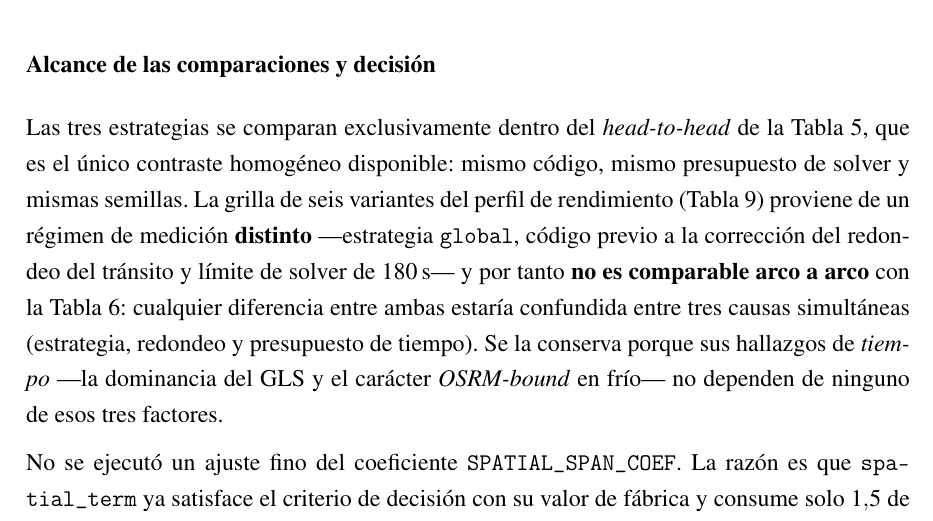
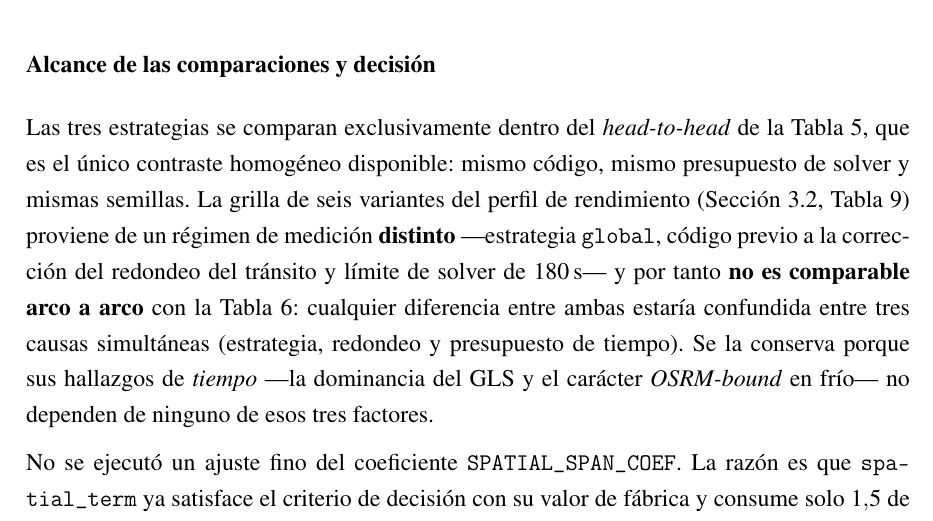
Before and after one commit to AlbertoZuiga/arbocensus, a LaTeX thesis (docs/thesis/main.tex, which reads docs/thesis/secciones/03-resultados.tex): part of page 38 of 53, cut so that both start at the same text. Compiled offline with pdfLaTeX.

Commit message:
docs(thesis): reserve slot for section 3.1.4 route-quality discussion
Anchors the insertion point for the pending 3.1.4 subsection at the end of section
3.1 and labels section 3.2, which section 3.1.3 now cross-references when it warns
about the profiling measurement regime. Inserting a subsection at that anchor
renumbers nothing after it: 3.2 and 3.3 are sections of their own, and every
cross-reference in the chapter goes through \ref, so no hard-coded numbers exist to
update. No 3.1.4 content is written.

Co-Authored-By: Claude Opus 4.8 <noreply@anthropic.com>

```diff
--- a/docs/thesis/secciones/03-resultados.tex
+++ b/docs/thesis/secciones/03-resultados.tex
@@ -419,7 +419,8 @@ Las tres estrategias se comparan exclusivamente dentro del \textit{head-to-head}
 de la Tabla~\ref{tab:estrategias}, que es el único contraste homogéneo
 disponible: mismo código, mismo presupuesto de solver y mismas semillas. La
 grilla de seis variantes del perfil de rendimiento
-(Tabla~\ref{tab:grilla-variantes}) proviene de un régimen de medición
+(Sección~\ref{sec:perfil-rendimiento}, Tabla~\ref{tab:grilla-variantes})
+proviene de un régimen de medición
 \textbf{distinto} ---estrategia \texttt{global}, código previo a la corrección
 del redondeo del tránsito y límite de solver de 180\,s--- y por tanto \textbf{no
 es comparable arco a arco} con la Tabla~\ref{tab:grilla-spatial}: cualquier
```
Also changed, not shown: docs/thesis/secciones/03-resultados.tex (4 more changed lines).
